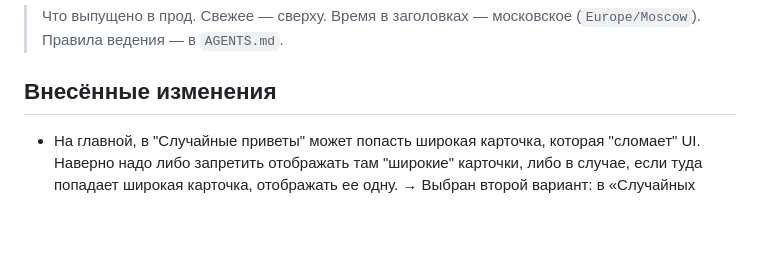
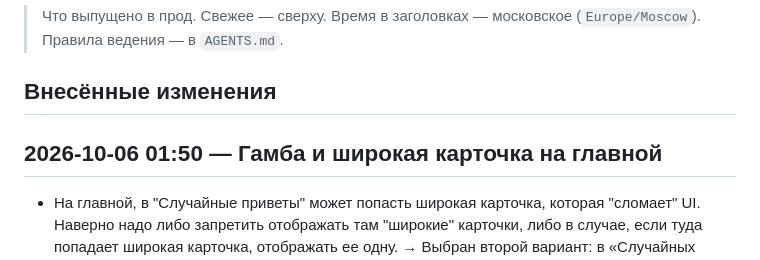
Before and after one commit to AlysQueZone/AlysQueZone.github.io, a Markdown page: CHANGELOG.md, the part around the change. GitHub-like rendering; blank space fills up the shorter version.

Commit message:
CHANGELOG: закрыть секцию перед релизом

```diff
--- a/CHANGELOG.md
+++ b/CHANGELOG.md
@@ -3,6 +3,8 @@
 > Что выпущено в прод. Свежее — сверху. Время в заголовках — московское (`Europe/Moscow`). Правила ведения — в `AGENTS.md`.
 
 ## Внесённые изменения
+
+## 2026-10-06 01:50 — Гамба и широкая карточка на главной
 
 - На главной, в "Случайные приветы" может попасть широкая карточка, которая "сломает" UI. Наверно надо либо запретить отображать там "широкие" карточки, либо в случае, если туда попадает широкая карточка, отображать ее одну.
   → Выбран второй вариант: в «Случайных приветах» широкая карточка показывается одна — узкие прячутся, из широких остаётся первая (CSS `:has` в `global.css`, привязан к `[data-random-lots]`; ориентацию по-прежнему ставит `lib/lot-view.ts` после загрузки постера). Скрытые карточки остаются в DOM, перекраска по балансу не ломается. Витрина не тронута — там `grid-auto-flow: dense`. Правило — в `MASTER.md`, абзац — в `docs/adr/0009`.
```
